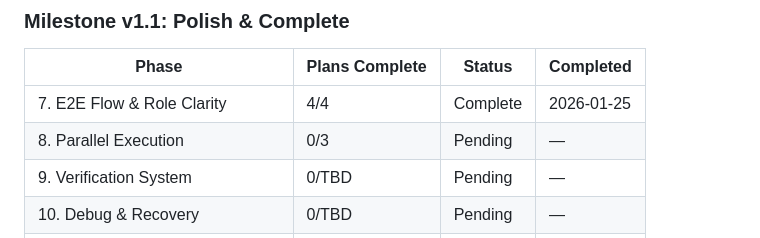
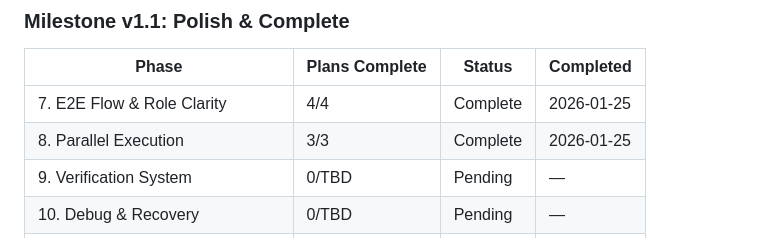
Before and after one commit to boldprojekte/arios-framework, a Markdown page: .planning/ROADMAP.md, the part around one of its changes. GitHub-like rendering.

```diff
--- a/.planning/ROADMAP.md
+++ b/.planning/ROADMAP.md
@@ -320,7 +320,7 @@ Phases execute in numeric order: 1 -> 2 -> 3 -> 4 -> 5 -> 6 -> 7 -> 8 -> 9 -> 10
 | Phase | Plans Complete | Status | Completed |
 |-------|----------------|--------|-----------|
 | 7. E2E Flow & Role Clarity | 4/4 | Complete | 2026-01-25 |
-| 8. Parallel Execution | 0/3 | Pending | — |
+| 8. Parallel Execution | 3/3 | Complete | 2026-01-25 |
 | 9. Verification System | 0/TBD | Pending | — |
 | 10. Debug & Recovery | 0/TBD | Pending | — |
 | 11. Smart Entry & Mode Detection | 0/TBD | Pending | — |
```
Also changed, not shown: other parts of .planning/ROADMAP.md (+4 -4 lines), .planning/REQUIREMENTS.md (+6 -6 lines), 1 other file.
